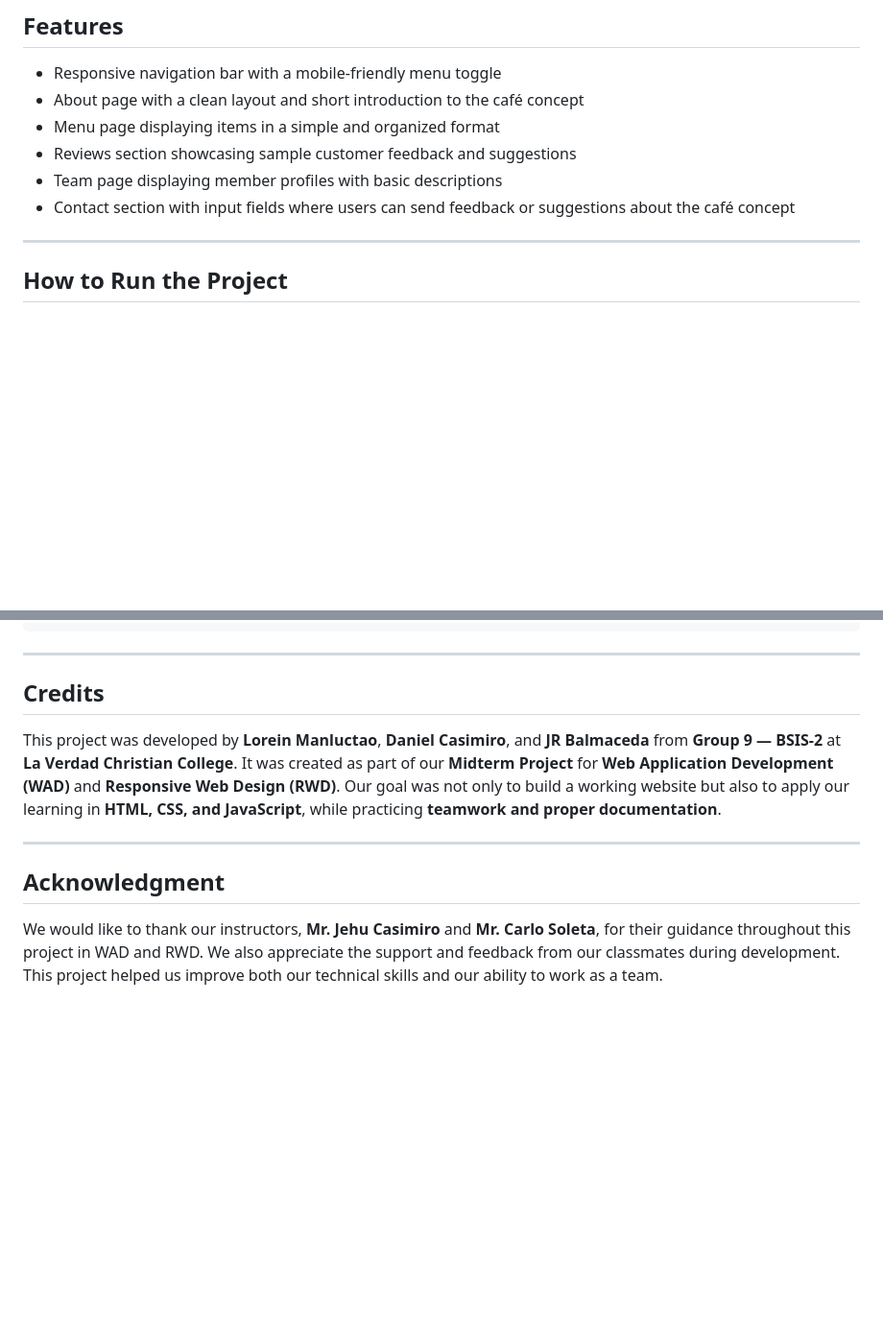
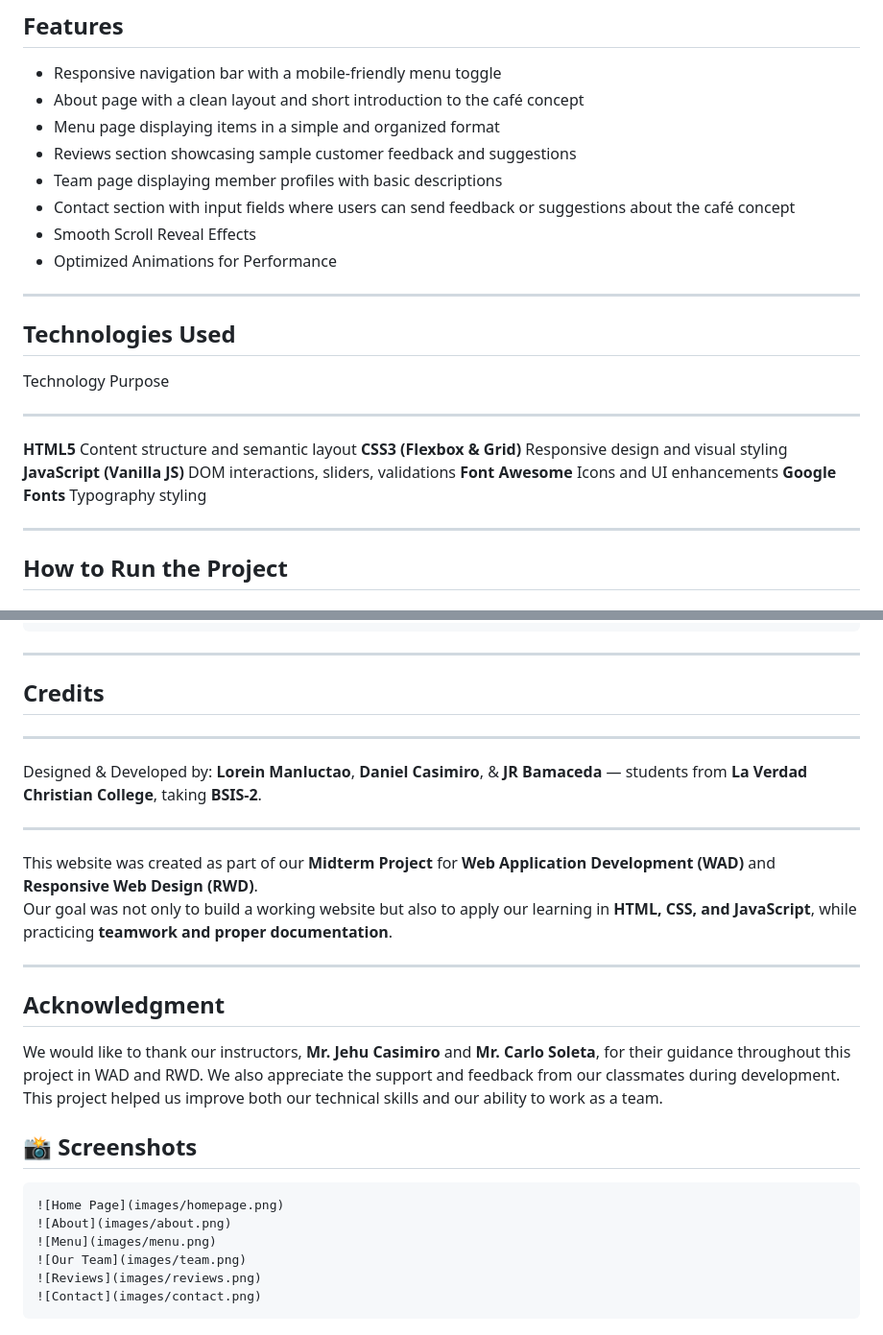
Before and after one commit to currlei/Beans-and-Bubbles-G9-WAD-RWD-PROJECT, a Markdown page: README.md, 2 parts joined by grey strips. Shown at 96% size. Rendered like a GitHub page; blank space fills up the shorter version.

````diff
--- a/README.md
+++ b/README.md
@@ -33,8 +33,22 @@ The website includes several pages: **Home, About, Menu, Team, Reviews, and Cont
 - Reviews section showcasing sample customer feedback and suggestions
 - Team page displaying member profiles with basic descriptions
 - Contact section with input fields where users can send feedback or suggestions about the café concept
+- Smooth Scroll Reveal Effects
+- Optimized Animations for Performance
 
 ---
+
+##  Technologies Used
+
+  Technology                    Purpose
+  ----------------------------- ----------------------------------------
+  **HTML5**                     Content structure and semantic layout
+  **CSS3 (Flexbox & Grid)**     Responsive design and visual styling
+  **JavaScript (Vanilla JS)**   DOM interactions, sliders, validations
+  **Font Awesome**              Icons and UI enhancements
+  **Google Fonts**              Typography styling
+
+------------------------------------------------------------------------
 
 ## **How to Run the Project**
 
@@ -76,11 +90,27 @@ beans-and-bubbles/
 ---
 
 ## **Credits**
+---
+Designed & Developed by: **Lorein Manluctao**, **Daniel Casimiro**, & **JR Bamaceda** — students from **La Verdad Christian College**, taking **BSIS-2**.
 
-This project was developed by **Lorein Manluctao**, **Daniel Casimiro**, and **JR Balmaceda** from **Group 9 — BSIS-2** at **La Verdad Christian College**.  It was created as part of our **Midterm Project** for **Web Application Development (WAD)** and **Responsive Web Design (RWD)**.  Our goal was not only to build a working website but also to apply our learning in **HTML, CSS, and JavaScript**, while practicing **teamwork and proper documentation**.
+---
+
+This website was created as part of our **Midterm Project** for **Web Application Development (WAD)** and **Responsive Web Design (RWD)**.
+Our goal was not only to build a working website but also to apply our learning in **HTML, CSS, and JavaScript**, while practicing **teamwork and proper documentation**.
 
 ---
 
 ## **Acknowledgment**
 
 We would like to thank our instructors, **Mr. Jehu Casimiro** and **Mr. Carlo Soleta**, for their guidance throughout this project in WAD and RWD.  We also appreciate the support and feedback from our classmates during development. This project helped us improve both our technical skills and our ability to work as a team.
+
+## 📸 Screenshots
+
+```md
+![Home Page](images/homepage.png)
+![About](images/about.png)
+![Menu](images/menu.png)
+![Our Team](images/team.png)
+![Reviews](images/reviews.png)
+![Contact](images/contact.png)
+```
````
